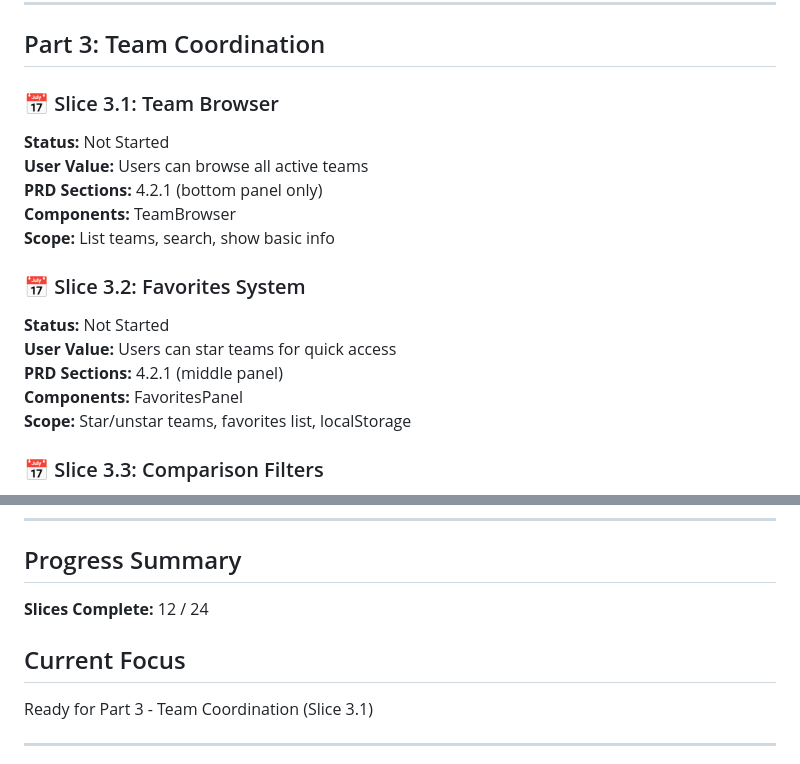
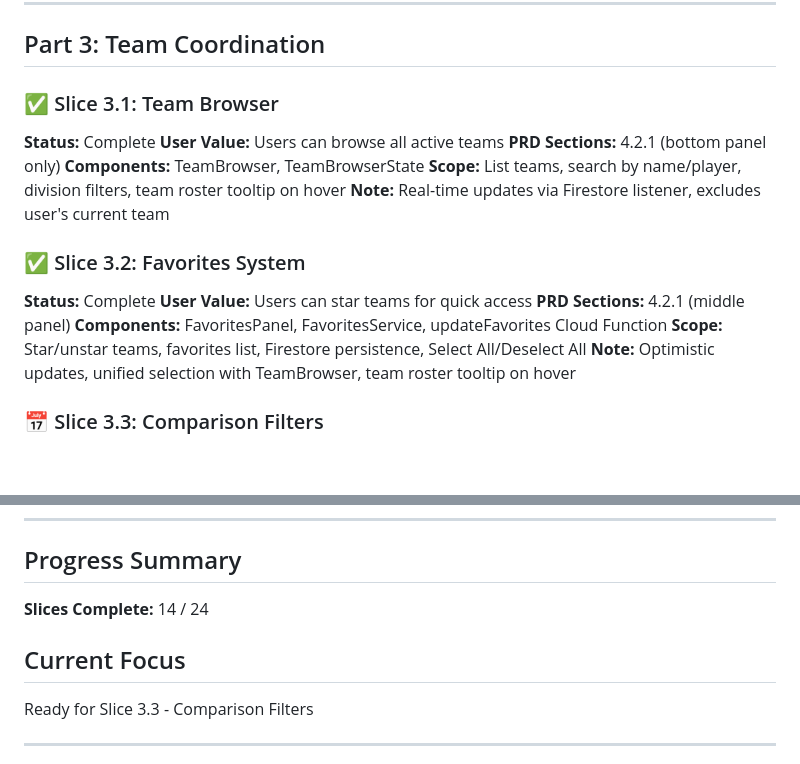
Before and after one commit to ParadokS81/MatchScheduler-firebase11, a Markdown page: context/PROJECT_ROADMAP.md, 2 parts joined by grey strips. Drawn GitHub-style; blank space fills up the shorter version.

Commit message:
docs: update roadmap - Slices 3.1 and 3.2 complete (14/24)
Co-Authored-By: Claude Opus 4.5 <noreply@anthropic.com>

```diff
--- a/context/PROJECT_ROADMAP.md
+++ b/context/PROJECT_ROADMAP.md
@@ -111,19 +111,21 @@ Detailed specifications in `/context/slices/[slice-name].md`
 
 ## Part 3: Team Coordination
 
-### 📅 Slice 3.1: Team Browser
-**Status:** Not Started
+### ✅ Slice 3.1: Team Browser
+**Status:** Complete
 **User Value:** Users can browse all active teams
 **PRD Sections:** 4.2.1 (bottom panel only)
-**Components:** TeamBrowser
-**Scope:** List teams, search, show basic info
+**Components:** TeamBrowser, TeamBrowserState
+**Scope:** List teams, search by name/player, division filters, team roster tooltip on hover
+**Note:** Real-time updates via Firestore listener, excludes user's current team
 
-### 📅 Slice 3.2: Favorites System
-**Status:** Not Started
+### ✅ Slice 3.2: Favorites System
+**Status:** Complete
 **User Value:** Users can star teams for quick access
 **PRD Sections:** 4.2.1 (middle panel)
-**Components:** FavoritesPanel
-**Scope:** Star/unstar teams, favorites list, localStorage
+**Components:** FavoritesPanel, FavoritesService, updateFavorites Cloud Function
+**Scope:** Star/unstar teams, favorites list, Firestore persistence, Select All/Deselect All
+**Note:** Optimistic updates, unified selection with TeamBrowser, team roster tooltip on hover
 
 ### 📅 Slice 3.3: Comparison Filters
 **Status:** Not Started
@@ -209,10 +211,10 @@ Detailed specifications in `/context/slices/[slice-name].md`
 ---
 
 ## Progress Summary
-**Slices Complete:** 12 / 24
+**Slices Complete:** 14 / 24
 
 ## Current Focus
-Ready for Part 3 - Team Coordination (Slice 3.1)
+Ready for Slice 3.3 - Comparison Filters
 
 ---
 
```
Also changed, not shown: other parts of context/PROJECT_ROADMAP.md (+1 -1 lines).
